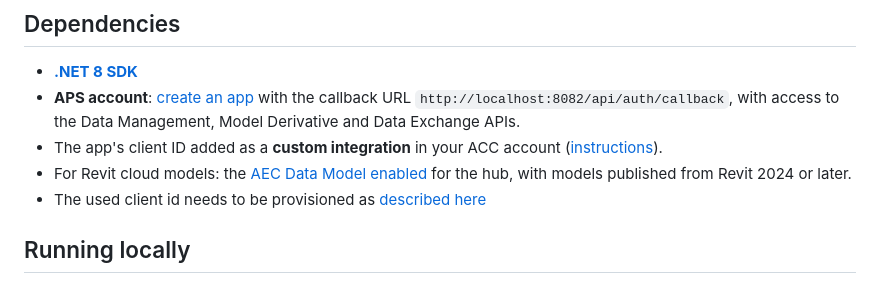
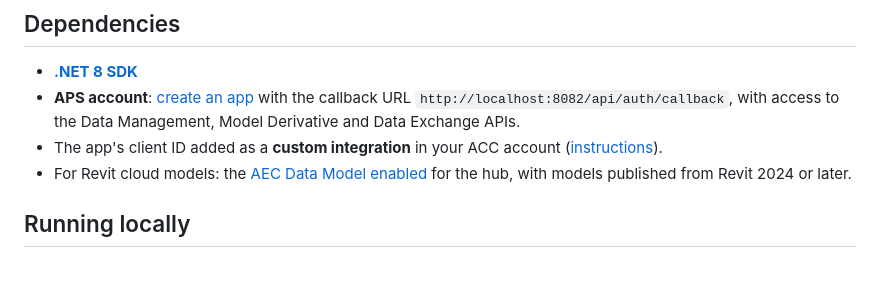
Before and after one commit to autodesk-platform-services/aps-dx-graphql-exchange-maker-net, a Markdown page: README.md, the part around the change. GitHub-like rendering.

Commit message:
removed repetitive info

```diff
--- a/README.md
+++ b/README.md
@@ -37,7 +37,6 @@ An IFC file: check IFC classes, or add the elements selected in the Viewer.
 - **APS account**: [create an app](https://aps.autodesk.com/myapps) with the callback URL `http://localhost:8082/api/auth/callback`, with access to the Data Management, Model Derivative and Data Exchange APIs.
 - The app's client ID added as a **custom integration** in your ACC account ([instructions](https://get-started.aps.autodesk.com/#provision-access-in-other-products)).
 - For Revit cloud models: the [AEC Data Model enabled](https://aps.autodesk.com/en/docs/aecdatamodel/v1/developers_guide/onboarding/) for the hub, with models published from Revit 2024 or later.
-- The used client id needs to be provisioned as [described here](https://get-started.aps.autodesk.com/#provision-access-in-other-products)
 
 ## Running locally
 
```
